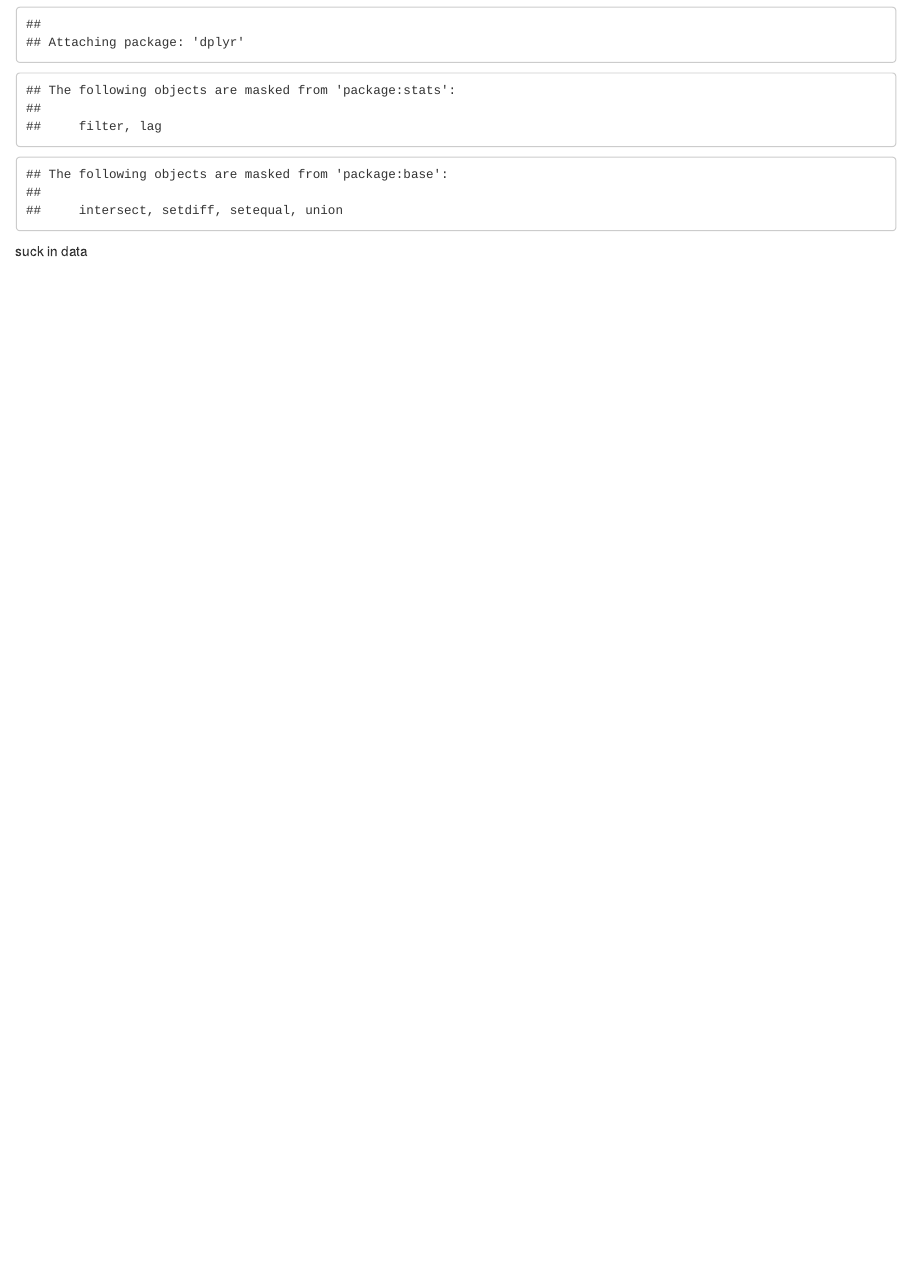
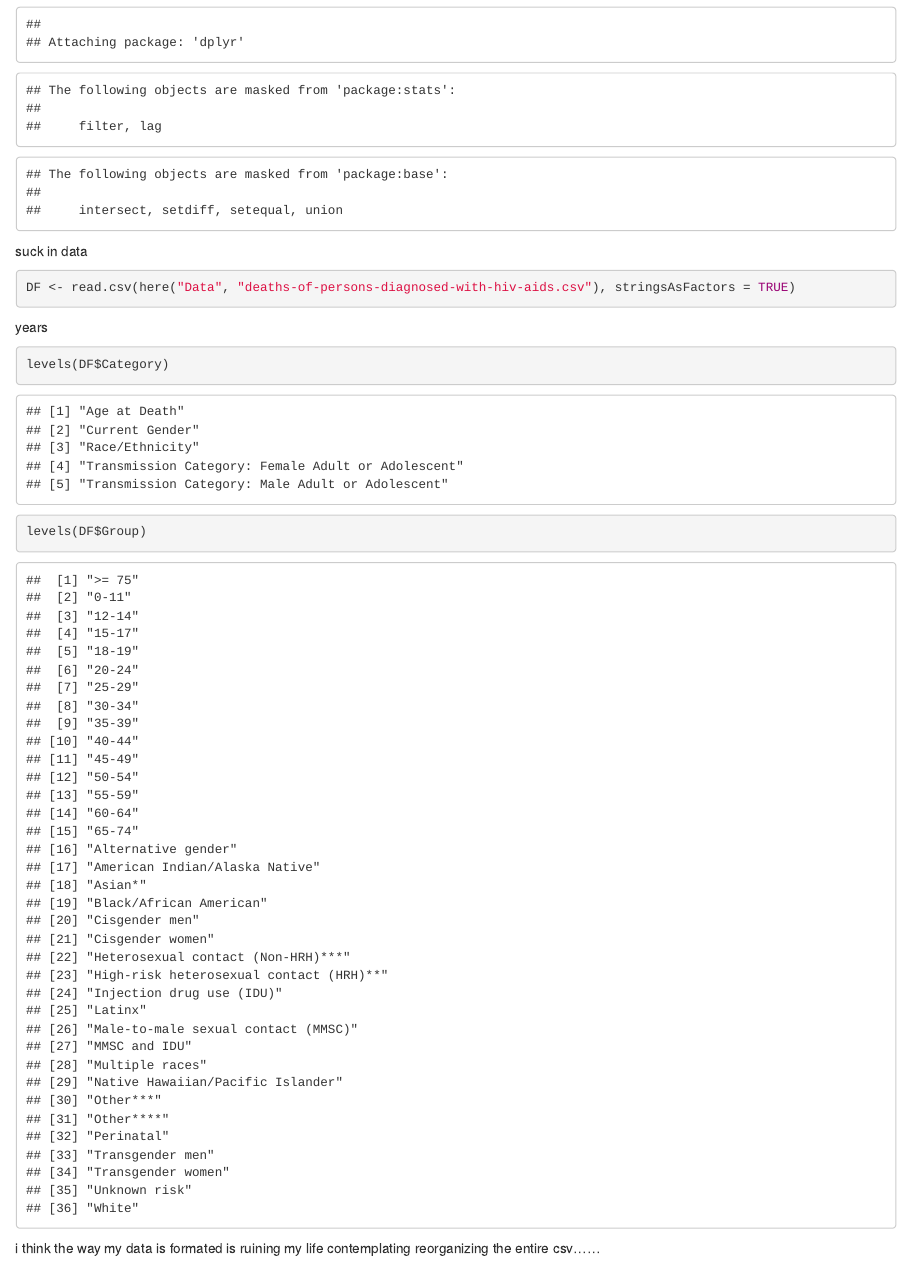
Before and after one commit to aeaher19/Capstone-Project, an R Markdown document (Code/DataExploration.Rmd): the page in a window 1100 px wide, from 340 px down. Rendered offline with R 4.5, knitr and Pandoc, with nearby package versions.

Commit message:
updating CAP DAP

````diff
--- a/Code/DataExploration.Rmd
+++ b/Code/DataExploration.Rmd
@@ -15,5 +15,17 @@ library(dplyr)
 
 suck in data
 ```{r}
+DF <- read.csv(here("Data", "deaths-of-persons-diagnosed-with-hiv-aids.csv"), stringsAsFactors = TRUE)
+```
 
+years
+```{r}
+levels(DF$Category)
 ```
+
+```{r}
+levels(DF$Group)
+```
+
+i think the way my data is formated is ruining my life
+contemplating reorganizing the entire csv......
````
